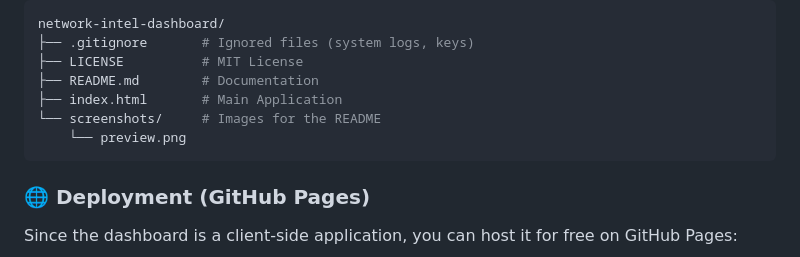
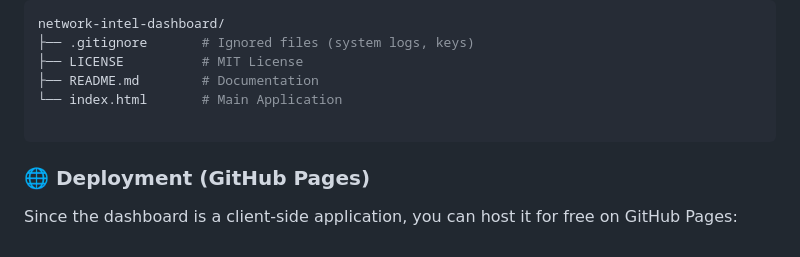
Before and after one commit to ahmemoha/network-intel-dashboard, a Markdown page: README.md, the part around the change printed below. GitHub-like rendering.

````diff
--- a/README.md
+++ b/README.md
@@ -57,9 +57,8 @@ network-intel-dashboard/
 ├── .gitignore       # Ignored files (system logs, keys)
 ├── LICENSE          # MIT License
 ├── README.md        # Documentation
-├── index.html       # Main Application
-└── screenshots/     # Images for the README
-    └── preview.png
+└── index.html       # Main Application
+
 ```
 
 ### 🌐  Deployment (GitHub Pages)
````
Also changed, not shown: other parts of README.md (+0 -2 lines).
